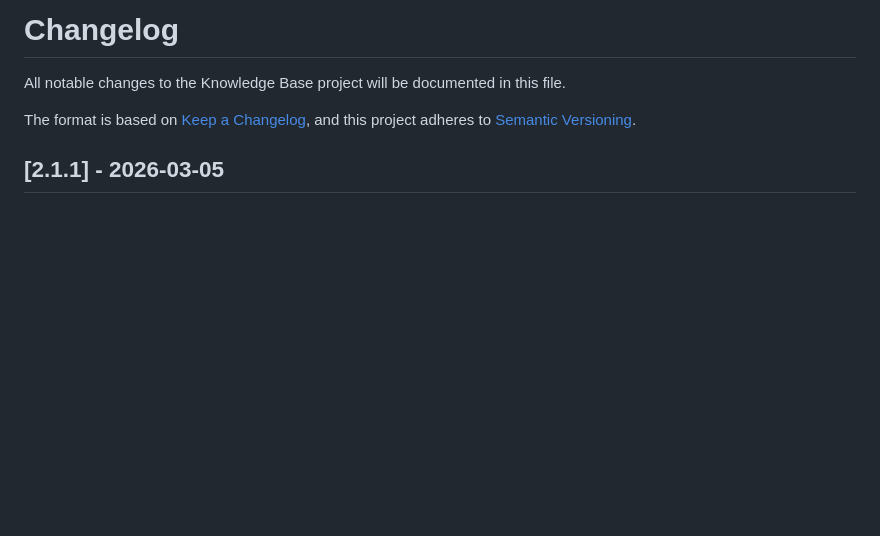
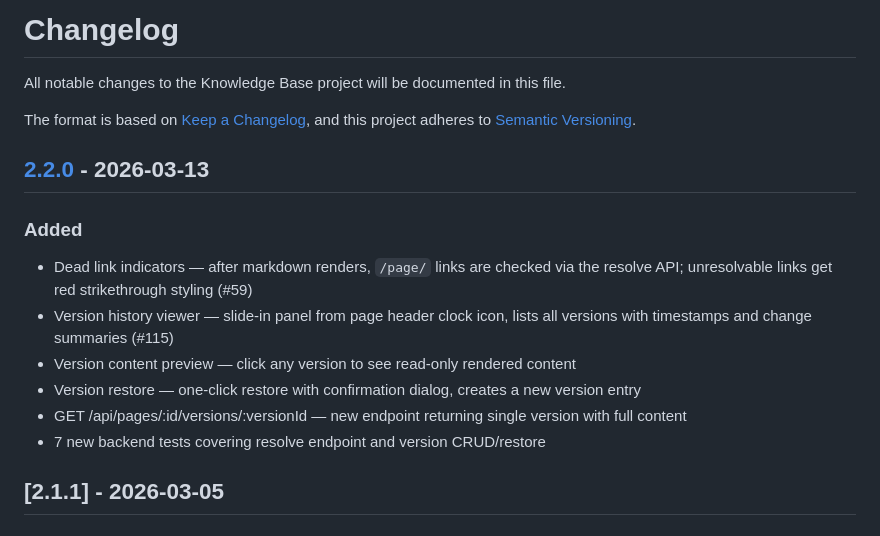
Before and after one commit to sspaynter/knowledge-base, a Markdown page: CHANGELOG.md, the part around the change. GitHub-like rendering; blank space fills up the shorter version.

Commit message:
docs: update CHANGELOG for v2.2.0
Co-Authored-By: Claude Opus 4.6 <noreply@anthropic.com>

```diff
--- a/CHANGELOG.md
+++ b/CHANGELOG.md
@@ -4,6 +4,18 @@ All notable changes to the Knowledge Base project will be documented in this fil
 
 The format is based on [Keep a Changelog](https://keepachangelog.com/en/1.1.0/),
 and this project adheres to [Semantic Versioning](https://semver.org/spec/v2.0.0.html).
+
+## [2.2.0] - 2026-03-13
+
+### Added
+- Dead link indicators — after markdown renders, `/page/` links are checked via the resolve API; unresolvable links get red strikethrough styling (#59)
+- Version history viewer — slide-in panel from page header clock icon, lists all versions with timestamps and change summaries (#115)
+- Version content preview — click any version to see read-only rendered content
+- Version restore — one-click restore with confirmation dialog, creates a new version entry
+- GET /api/pages/:id/versions/:versionId — new endpoint returning single version with full content
+- 7 new backend tests covering resolve endpoint and version CRUD/restore
+
+[2.2.0]: https://github.com/sspaynter/knowledge-base/releases/tag/v2.2.0
 
 ## [2.1.1] - 2026-03-05
 
```
